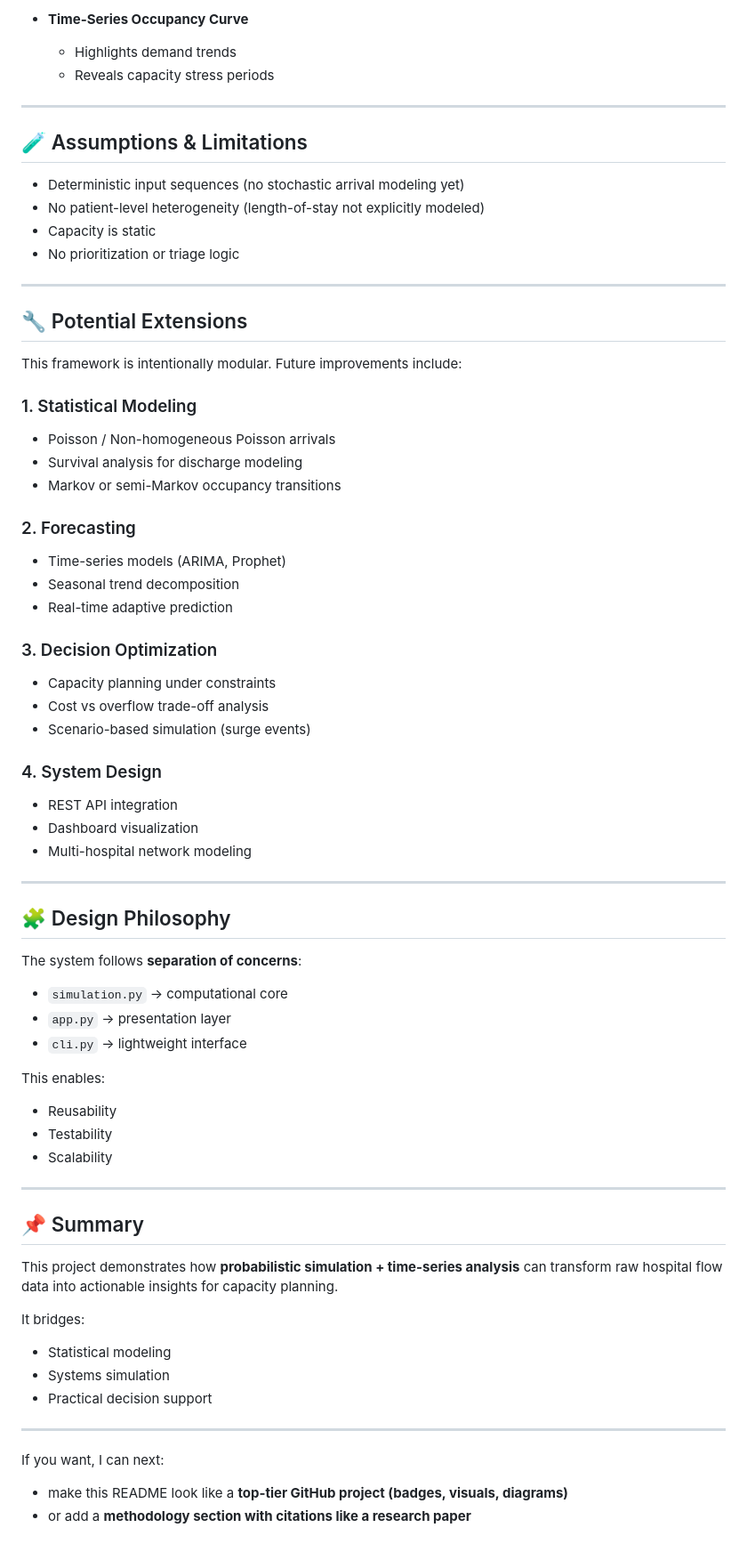
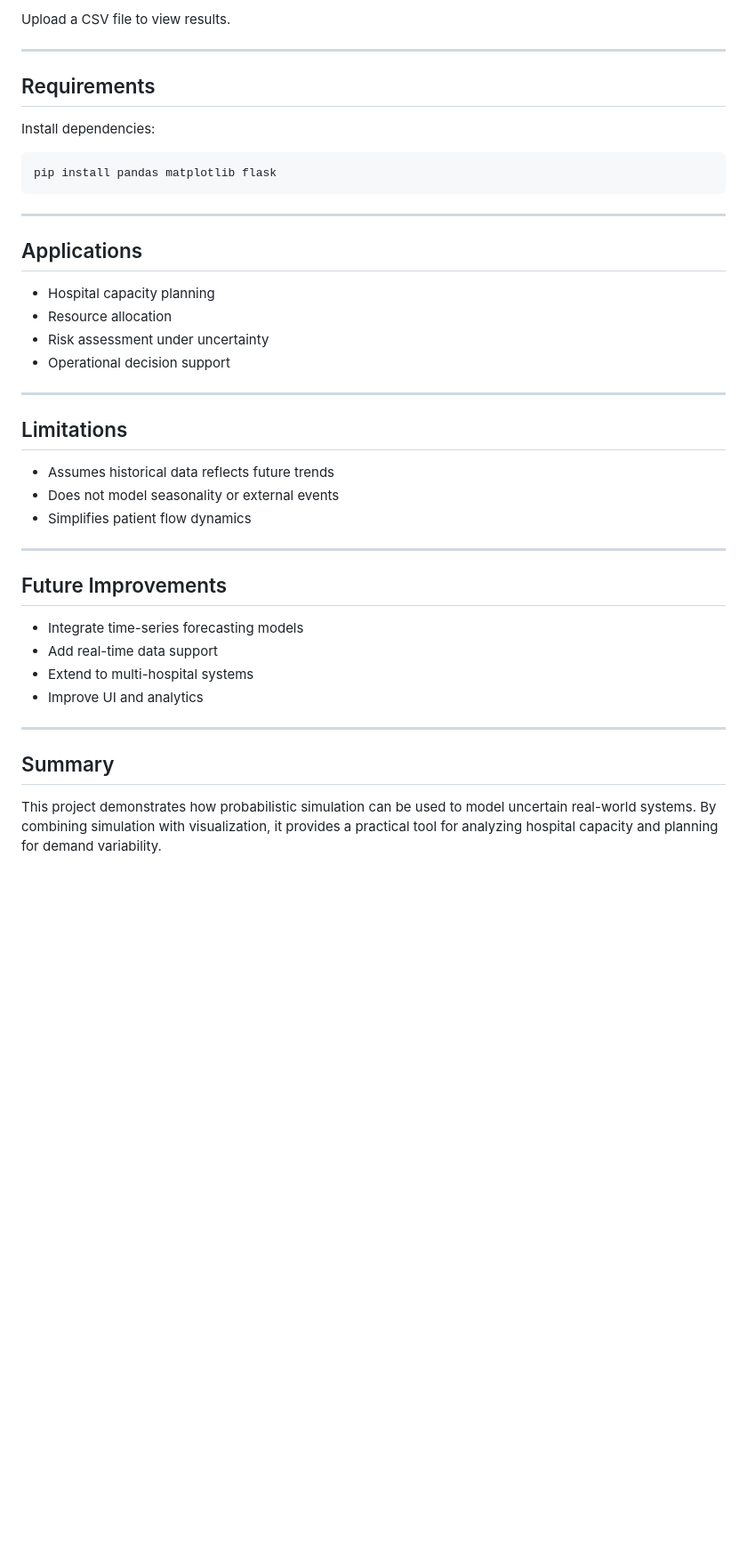
Before and after one commit to nubivage/probability-project-hospital-bed-occupancy, a Markdown page: README.md, the part around one of its changes. Shown at 89% size. GitHub-like rendering; blank space fills up the shorter version.

Commit message:
Revise README for hospital bed occupancy project
Updated the README to improve clarity and structure, including new sections on overview, approach, outputs, and limitations.

````diff
--- a/README.md
+++ b/README.md
@@ -177,79 +130,44 @@ Optional: enable plotting for quick visualization.
 
-* **Time-Series Occupancy Curve**
-
-  * Highlights demand trends
-  * Reveals capacity stress periods
+Upload a CSV file to view results.
 
 ---
 
-## 🧪 Assumptions & Limitations
+## Requirements
 
-* Deterministic input sequences (no stochastic arrival modeling yet)
-* No patient-level heterogeneity (length-of-stay not explicitly modeled)
-* Capacity is static
-* No prioritization or triage logic
+Install dependencies:
+
+```bash
+pip install pandas matplotlib flask
+```
 
 ---
 
-## 🔧 Potential Extensions
+## Applications
 
-This framework is intentionally modular. Future improvements include:
-
-### 1. Statistical Modeling
-
-* Poisson / Non-homogeneous Poisson arrivals
-* Survival analysis for discharge modeling
-* Markov or semi-Markov occupancy transitions
-
-### 2. Forecasting
-
-* Time-series models (ARIMA, Prophet)
-* Seasonal trend decomposition
-* Real-time adaptive prediction
-
-### 3. Decision Optimization
-
-* Capacity planning under constraints
-* Cost vs overflow trade-off analysis
-* Scenario-based simulation (surge events)
-
-### 4. System Design
-
-* REST API integration
-* Dashboard visualization
-* Multi-hospital network modeling
+* Hospital capacity planning
+* Resource allocation
+* Risk assessment under uncertainty
+* Operational decision support
 
 ---
 
-## 🧩 Design Philosophy
+## Limitations
 
-The system follows **separation of concerns**:
-
-* `simulation.py` → computational core
-* `app.py` → presentation layer
-* `cli.py` → lightweight interface
-
-This enables:
-
-* Reusability
-* Testability
-* Scalability
+* Assumes historical data reflects future trends
+* Does not model seasonality or external events
+* Simplifies patient flow dynamics
 
 ---
 
-## 📌 Summary
+## Future Improvements
 
-This project demonstrates how **probabilistic simulation + time-series analysis** can transform raw hospital flow data into actionable insights for capacity planning.
-
-It bridges:
-
-* Statistical modeling
-* Systems simulation
-* Practical decision support
+* Integrate time-series forecasting models
+* Add real-time data support
+* Extend to multi-hospital systems
+* Improve UI and analytics
 
 ---
 
-If you want, I can next:
+## Summary
 
-* make this README look like a **top-tier GitHub project (badges, visuals, diagrams)**
-* or add a **methodology section with citations like a research paper**
+This project demonstrates how probabilistic simulation can be used to model uncertain real-world systems. By combining simulation with visualization, it provides a practical tool for analyzing hospital capacity and planning for demand variability.
````
Also changed, not shown: other parts of README.md (+80 -127 lines).
